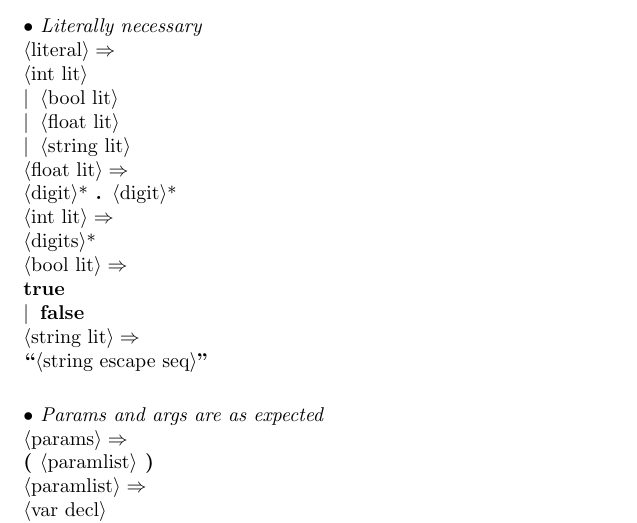
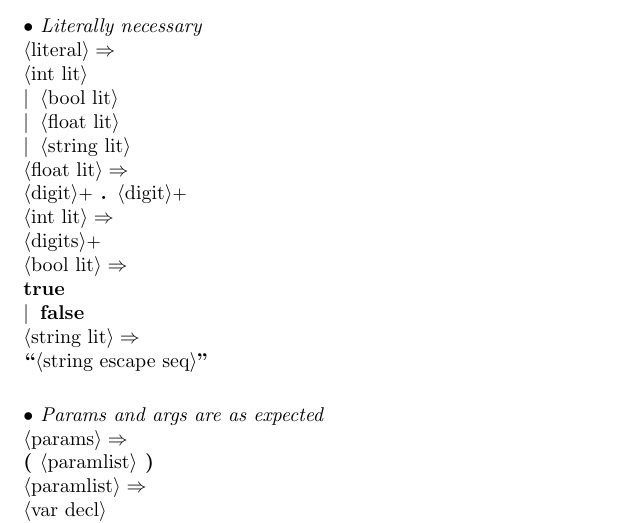
Before and after one commit to areom/Gamma-Ray, a LaTeX document (LRM/Gamma-LRM.tex, which reads LRM/contents/grammar.tex): part of page 4 of 5, cut so that both start at the same text. Compiled offline with pdfLaTeX.

Commit message:
numeric literals now require numbers

```diff
--- a/LRM/contents/grammar.tex
+++ b/LRM/contents/grammar.tex
@@ -79,8 +79,8 @@
 
 \comment{Literally necessary}
 <literal>:<int lit>;<bool lit>;<float lit>;<string lit>.
-<float lit>:<digit>,"{\small *} . ",<digit>,"{\small *}".
-<int lit>:<digits>,"{\small *}".
+<float lit>:<digit>,"{\small +} . ",<digit>,"{\small +}".
+<int lit>:<digits>,"{\small +}".
 <bool lit>:"true";"false".
 <string lit>:"``",<string escape seq>,"''".
 
```
Also changed, not shown: LRM/Gamma-LRM.pdf.
